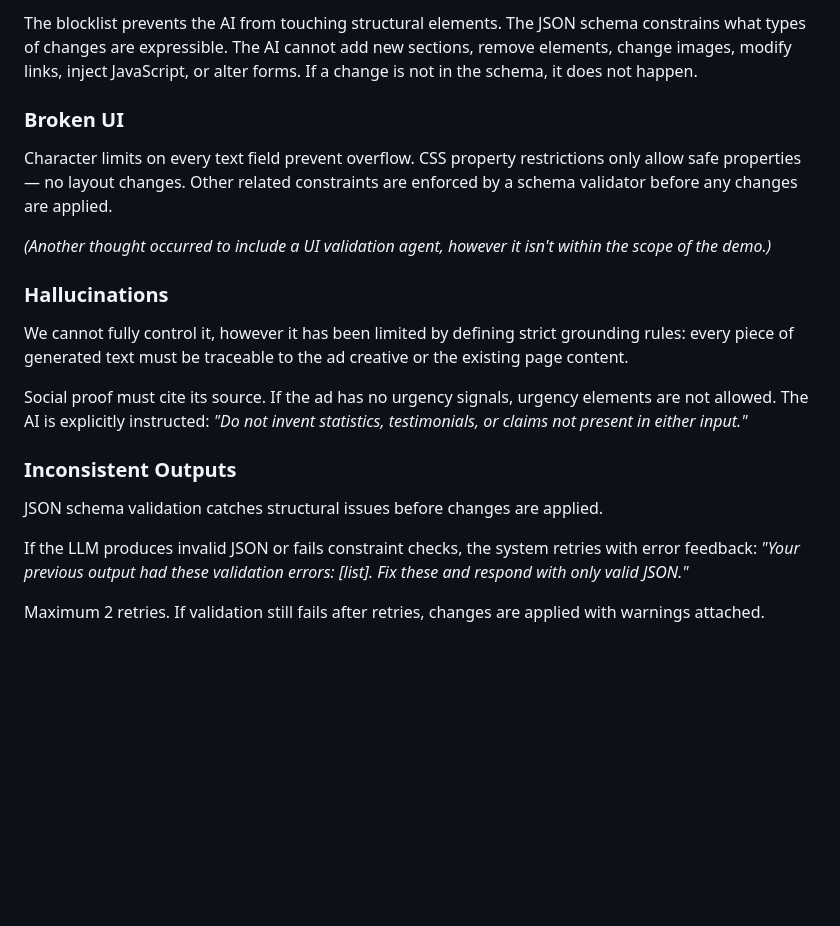
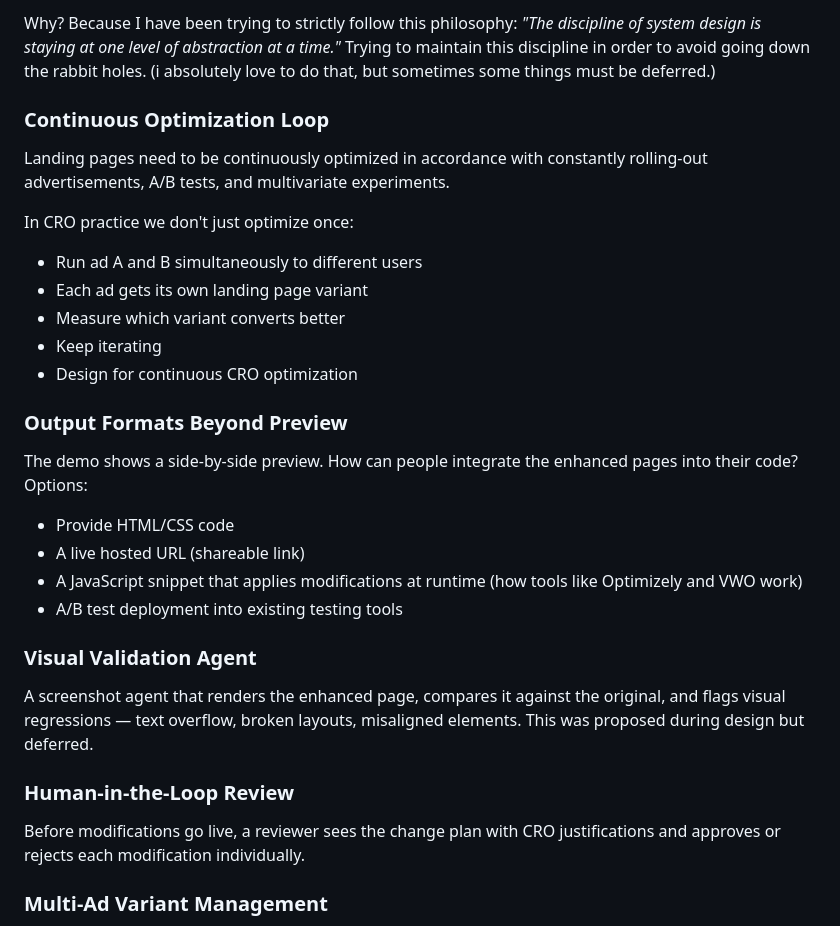
Before and after one commit to magic-bubblez/CRO-tool, a Markdown page: README.md, the part around one of its changes. Rendered like a GitHub page; blank space fills up the shorter version.

```diff
--- a/README.md
+++ b/README.md
@@ -68,27 +73,32 @@ The tool takes in an ad creative + a landing page URL and produces an enhanced v
 
-  The blocklist prevents the AI from touching structural elements. The JSON schema constrains what types of changes are expressible. The AI cannot add new sections, remove elements, change images, modify
-  links, inject JavaScript, or alter forms. If a change is not in the schema, it does not happen.
+Why? Because I have been trying to strictly follow this philosophy: *"The discipline of system design is staying at one level of abstraction at a time."* Trying to maintain this discipline in order to avoid going down the rabbit holes. (i absolutely love to do that, but sometimes some things must be deferred.)
 
-  ### Broken UI
+### Continuous Optimization Loop
 
-  Character limits on every text field prevent overflow. CSS property restrictions only allow safe properties — no layout changes. Other related constraints are enforced by a schema validator before any
-  changes are applied.
+Landing pages need to be continuously optimized in accordance with constantly rolling-out advertisements, A/B tests, and multivariate experiments.
 
-  *(Another thought occurred to include a UI validation agent, however it isn't within the scope of the demo.)*
+In CRO practice we don't just optimize once:
+- Run ad A and B simultaneously to different users
+- Each ad gets its own landing page variant
+- Measure which variant converts better
+- Keep iterating
+- Design for continuous CRO optimization
 
-  ### Hallucinations
+### Output Formats Beyond Preview
 
-  We cannot fully control it, however it has been limited by defining strict grounding rules: every piece of generated text must be traceable to the ad creative or the existing page content.
+The demo shows a side-by-side preview. How can people integrate the enhanced pages into their code? Options:
+- Provide HTML/CSS code
+- A live hosted URL (shareable link)
+- A JavaScript snippet that applies modifications at runtime (how tools like Optimizely and VWO work)
+- A/B test deployment into existing testing tools
 
-  Social proof must cite its source. If the ad has no urgency signals, urgency elements are not allowed. The AI is explicitly instructed: *"Do not invent statistics, testimonials, or claims not present in
-   either input."*
+### Visual Validation Agent
 
-  ### Inconsistent Outputs
+A screenshot agent that renders the enhanced page, compares it against the original, and flags visual regressions — text overflow, broken layouts, misaligned elements. This was proposed during design but deferred.
 
-  JSON schema validation catches structural issues before changes are applied.
+### Human-in-the-Loop Review
 
-  If the LLM produces invalid JSON or fails constraint checks, the system retries with error feedback: *"Your previous output had these validation errors: [list]. Fix these and respond with only valid
-  JSON."*
+Before modifications go live, a reviewer sees the change plan with CRO justifications and approves or rejects each modification individually.
 
-  Maximum 2 retries. If validation still fails after retries, changes are applied with warnings attached.
+### Multi-Ad Variant Management
 
```
Also changed, not shown: other parts of README.md (+50 -94 lines).
